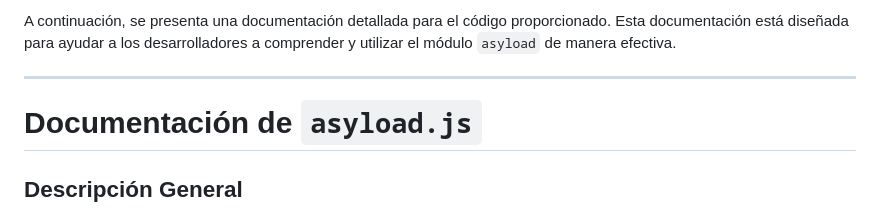
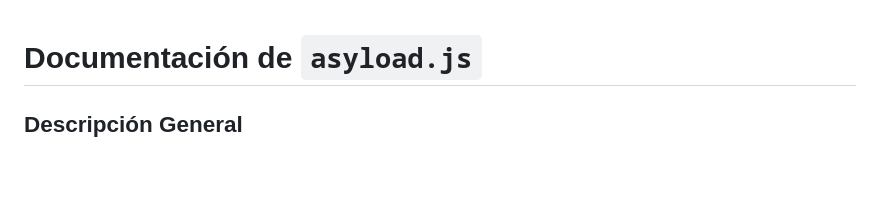
Before and after one commit to reidelrb/reidelrb.github.io, a Markdown page: README.md, the part around the change. GitHub-like rendering; blank space fills up the shorter version.

Commit message:
Actualizar README.md

```diff
--- a/README.md
+++ b/README.md
@@ -1,7 +1,3 @@
-A continuación, se presenta una documentación detallada para el código proporcionado. Esta documentación está diseñada para ayudar a los desarrolladores a comprender y utilizar el módulo `asyload` de manera efectiva.
-
----
-
 # Documentación de `asyload.js`
 
 ## Descripción General
```
